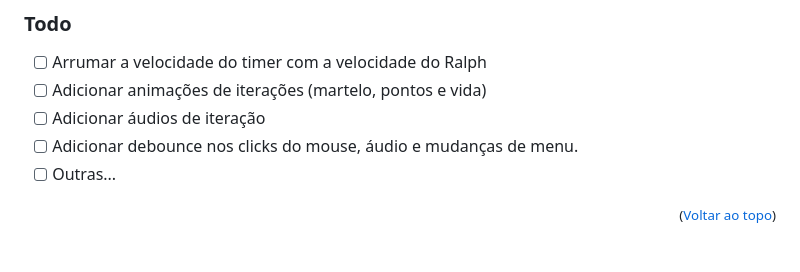
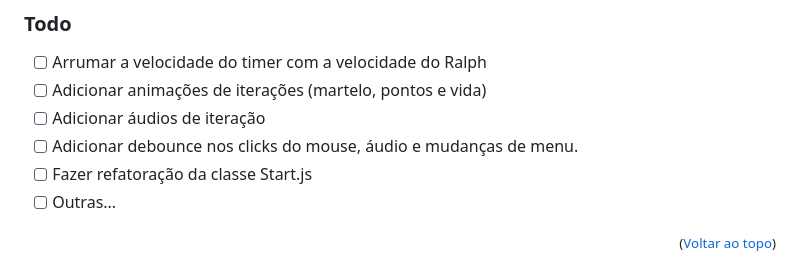
Before and after one commit to danielchavesfa/jsgame-detona-ralph, a Markdown page: README.md, the part around one of its changes. GitHub-like rendering.

Commit message:
docs: update README.md

```diff
--- a/README.md
+++ b/README.md
@@ -77,6 +77,7 @@ Você precisa clicar onde as janelas estão quebradas para repara-lás.
 - [ ] Adicionar animações de iterações (martelo, pontos e vida)
 - [ ] Adicionar áudios de iteração
 - [ ] Adicionar debounce nos clicks do mouse, áudio e mudanças de menu.
+- [ ] Fazer refatoração da classe Start.js
 - [ ] Outras...
 
 <p  align="right"><small>(<a  href="#top">Voltar ao topo</a>)</small></p>
```
Also changed, not shown: other parts of README.md (+1 -1 lines).
